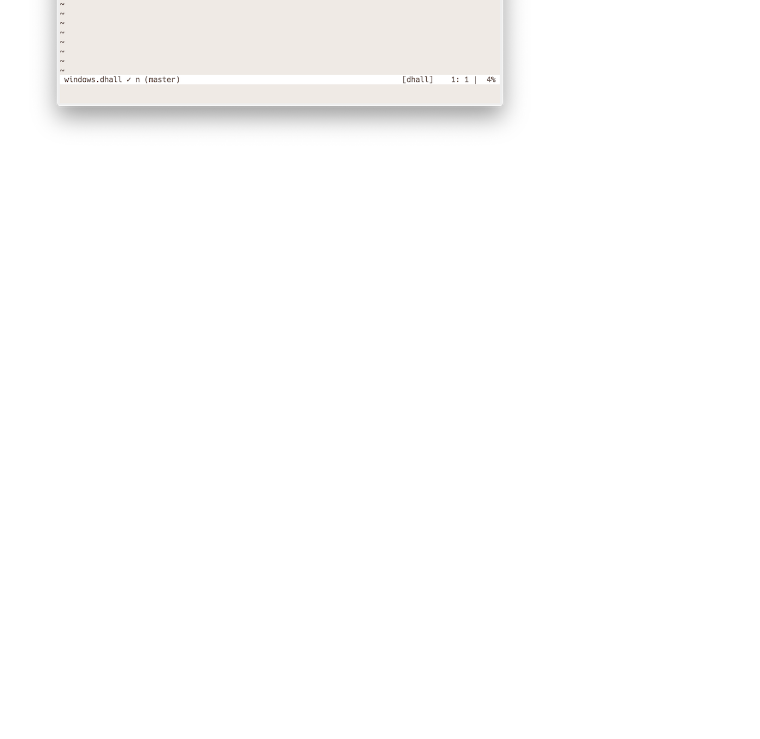
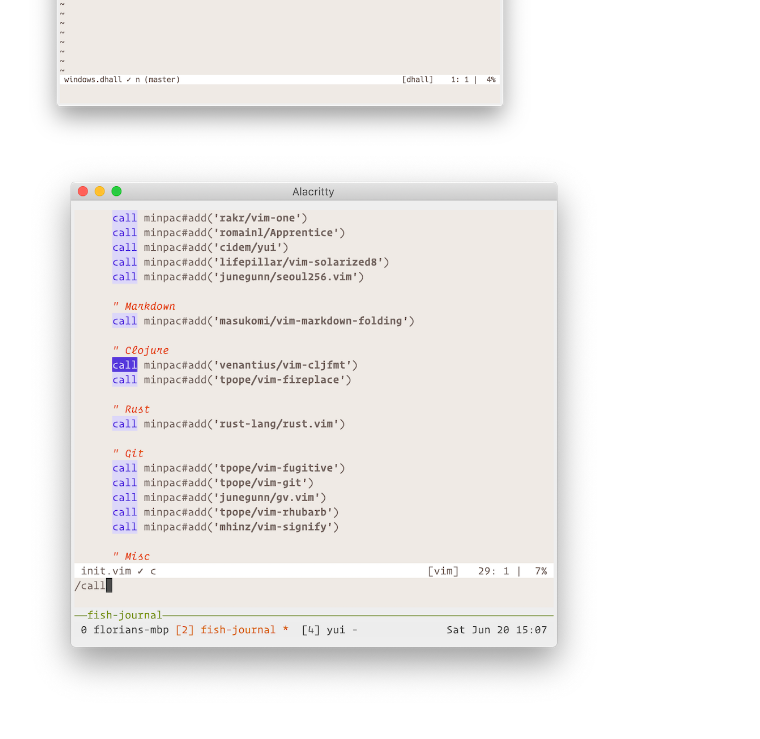
Before and after one commit to cideM/yui, a Markdown page: README.md, the part around the change. GitHub-like rendering; pictures changed too: screenshots/yui_7.png (added); blank space fills up the shorter version.

Commit message:
Add screenshot with search colors

```diff
--- a/README.md
+++ b/README.md
@@ -40,3 +40,4 @@ Values: `0` `1`
 ![Screenshot #4](./screenshots/yui_4.png)
 ![Screenshot #5](./screenshots/yui_5.png)
 ![Screenshot #6](./screenshots/yui_6.png)
+![Screenshot #7](./screenshots/yui_7.png)
```
